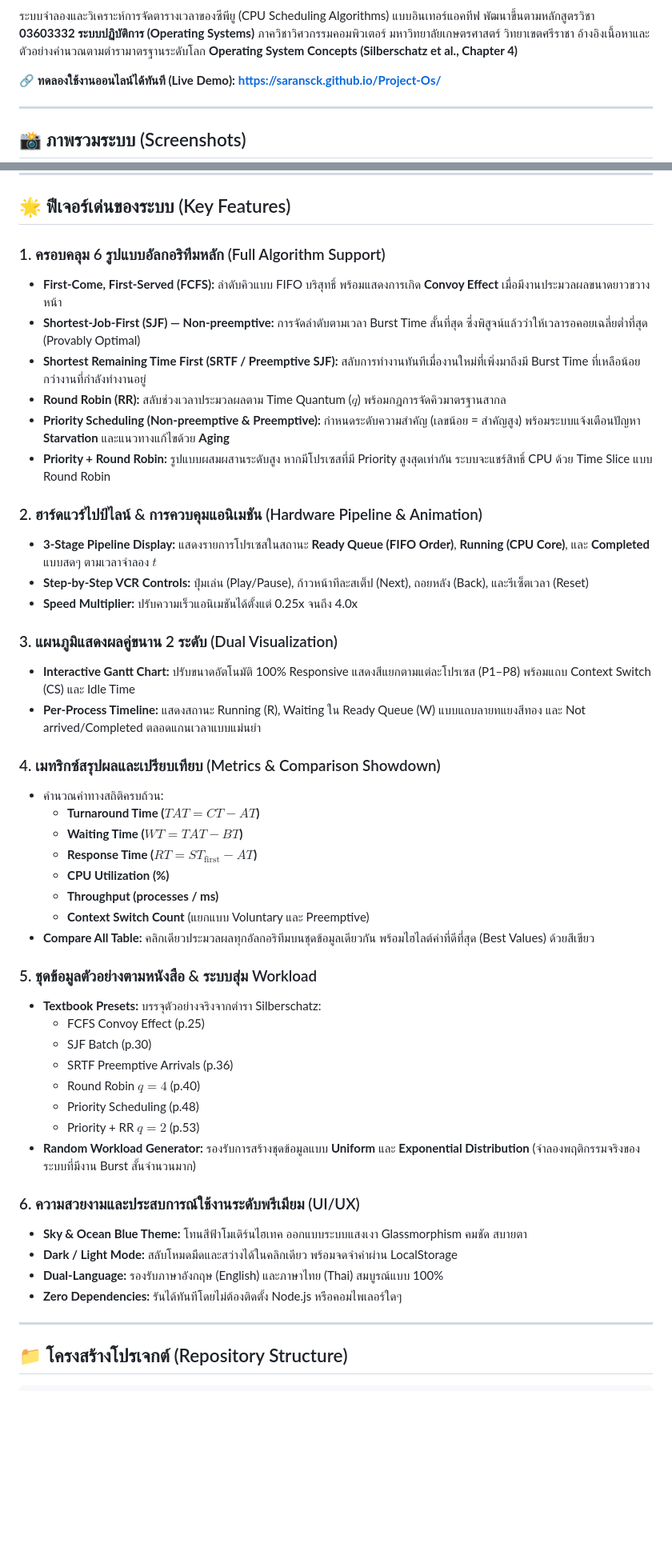
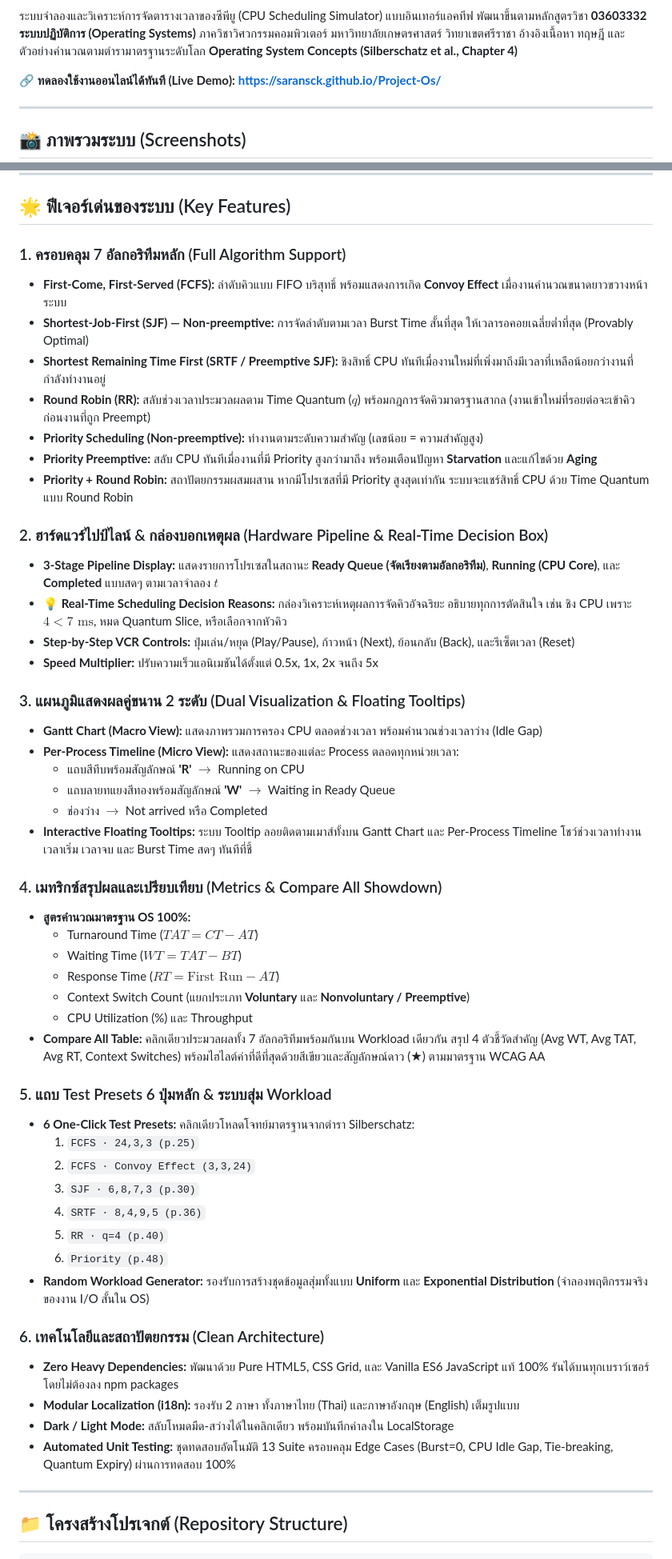
Before and after one commit to Saransck/Project-Os, a Markdown page: README.md, 2 parts joined by grey strips. Shown at 80% size. GitHub-like rendering; blank space fills up the shorter version.

Commit message:
docs(readme): comprehensive update with 7 algorithms, Group 16 team roles, unit tests, and repository architecture

```diff
--- a/README.md
+++ b/README.md
@@ -5,7 +6,7 @@
 [![Course](https://img.shields.io/badge/Course-03603332_Operating_Systems-0284c7)](https://cpe.src.ku.ac.th/)
 [![Textbook](https://img.shields.io/badge/Ref-Silberschatz_Chapter_4-38bdf8)](chapter_4_cpu_scheduling.md)
 
-ระบบจำลองและวิเคราะห์การจัดตารางเวลาของซีพียู (CPU Scheduling Algorithms) แบบอินเทอร์แอคทีฟ พัฒนาขึ้นตามหลักสูตรวิชา **03603332 ระบบปฏิบัติการ (Operating Systems)** ภาควิชาวิศวกรรมคอมพิวเตอร์ มหาวิทยาลัยเกษตรศาสตร์ วิทยาเขตศรีราชา อ้างอิงเนื้อหาและตัวอย่างคำนวณตามตำรามาตรฐานระดับโลก **Operating System Concepts (Silberschatz et al., Chapter 4)**
+ระบบจำลองและวิเคราะห์การจัดตารางเวลาของซีพียู (CPU Scheduling Simulator) แบบอินเทอร์แอคทีฟ พัฒนาขึ้นตามหลักสูตรวิชา **03603332 ระบบปฏิบัติการ (Operating Systems)** ภาควิชาวิศวกรรมคอมพิวเตอร์ มหาวิทยาลัยเกษตรศาสตร์ วิทยาเขตศรีราชา อ้างอิงเนื้อหา ทฤษฎี และตัวอย่างคำนวณตามตำรามาตรฐานระดับโลก **Operating System Concepts (Silberschatz et al., Chapter 4)**
 
 🔗 **ทดลองใช้งานออนไลน์ได้ทันที (Live Demo):** **[https://saransck.github.io/Project-Os/](https://saransck.github.io/Project-Os/)**
 
@@ -29,48 +30,53 @@
 
 ## 🌟 ฟีเจอร์เด่นของระบบ (Key Features)
 
-### 1. ครอบคลุม 6 รูปแบบอัลกอริทึมหลัก (Full Algorithm Support)
-- **First-Come, First-Served (FCFS):** ลำดับคิวแบบ FIFO บริสุทธิ์ พร้อมแสดงการเกิด **Convoy Effect** เมื่อมีงานประมวลผลขนาดยาวขวางหน้า
-- **Shortest-Job-First (SJF) — Non-preemptive:** การจัดลำดับตามเวลา Burst Time สั้นที่สุด ซึ่งพิสูจน์แล้วว่าให้เวลารอคอยเฉลี่ยต่ำที่สุด (Provably Optimal)
-- **Shortest Remaining Time First (SRTF / Preemptive SJF):** สลับการทำงานทันทีเมื่องานใหม่ที่เพิ่งมาถึงมี Burst Time ที่เหลือน้อยกว่างานที่กำลังทำงานอยู่
-- **Round Robin (RR):** สลับช่วงเวลาประมวลผลตาม Time Quantum ($q$) พร้อมกฎการจัดคิวมาตรฐานสากล
-- **Priority Scheduling (Non-preemptive & Preemptive):** กำหนดระดับความสำคัญ (เลขน้อย = สำคัญสูง) พร้อมระบบแจ้งเตือนปัญหา **Starvation** และแนวทางแก้ไขด้วย **Aging**
-- **Priority + Round Robin:** รูปแบบผสมผสานระดับสูง หากมีโปรเซสที่มี Priority สูงสุดเท่ากัน ระบบจะแชร์สิทธิ์ CPU ด้วย Time Slice แบบ Round Robin
+### 1. ครอบคลุม 7 อัลกอริทึมหลัก (Full Algorithm Support)
+- **First-Come, First-Served (FCFS):** ลำดับคิวแบบ FIFO บริสุทธิ์ พร้อมแสดงการเกิด **Convoy Effect** เมื่องานคำนวณขนาดยาวขวางหน้าระบบ
+- **Shortest-Job-First (SJF) — Non-preemptive:** การจัดลำดับตามเวลา Burst Time สั้นที่สุด ให้เวลารอคอยเฉลี่ยต่ำที่สุด (Provably Optimal)
+- **Shortest Remaining Time First (SRTF / Preemptive SJF):** ชิงสิทธิ์ CPU ทันทีเมื่องานใหม่ที่เพิ่งมาถึงมีเวลาที่เหลือน้อยกว่างานที่กำลังทำงานอยู่
+- **Round Robin (RR):** สลับช่วงเวลาประมวลผลตาม Time Quantum ($q$) พร้อมกฎการจัดคิวมาตรฐานสากล (งานเข้าใหม่ที่รอยต่อจะเข้าคิวก่อนงานที่ถูก Preempt)
+- **Priority Scheduling (Non-preemptive):** ทำงานตามระดับความสำคัญ (เลขน้อย = ความสำคัญสูง)
+- **Priority Preemptive:** สลับ CPU ทันทีเมื่องานที่มี Priority สูงกว่ามาถึง พร้อมเตือนปัญหา **Starvation** และแก้ไขด้วย **Aging**
+- **Priority + Round Robin:** สถาปัตยกรรมผสมผสาน หากมีโปรเซสที่มี Priority สูงสุดเท่ากัน ระบบจะแชร์สิทธิ์ CPU ด้วย Time Quantum แบบ Round Robin
 
-### 2. ฮาร์ดแวร์ไปป์ไลน์ & การควบคุมแอนิเมชัน (Hardware Pipeline & Animation)
-- **3-Stage Pipeline Display:** แสดงรายการโปรเซสในสถานะ **Ready Queue (FIFO Order)**, **Running (CPU Core)**, และ **Completed** แบบสดๆ ตามเวลาจำลอง $t$
-- **Step-by-Step VCR Controls:** ปุ่มเล่น (Play/Pause), ก้าวหน้าทีละสเต็ป (Next), ถอยหลัง (Back), และรีเซ็ตเวลา (Reset)
-- **Speed Multiplier:** ปรับความเร็วแอนิเมชันได้ตั้งแต่ 0.25x จนถึง 4.0x
+### 2. ฮาร์ดแวร์ไปป์ไลน์ & กล่องบอกเหตุผล (Hardware Pipeline & Real-Time Decision Box)
+- **3-Stage Pipeline Display:** แสดงรายการโปรเซสในสถานะ **Ready Queue (จัดเรียงตามอัลกอริทึม)**, **Running (CPU Core)**, และ **Completed** แบบสดๆ ตามเวลาจำลอง $t$
+- **💡 Real-Time Scheduling Decision Reasons:** กล่องวิเคราะห์เหตุผลการจัดคิวอัจฉริยะ อธิบายทุกการตัดสินใจ เช่น ชิง CPU เพราะ $4 < 7\text{ ms}$, หมด Quantum Slice, หรือเลือกจากหัวคิว
+- **Step-by-Step VCR Controls:** ปุ่มเล่น/หยุด (Play/Pause), ก้าวหน้า (Next), ย้อนกลับ (Back), และรีเซ็ตเวลา (Reset)
+- **Speed Multiplier:** ปรับความเร็วแอนิเมชันได้ตั้งแต่ 0.5x, 1x, 2x จนถึง 5x
 
-### 3. แผนภูมิแสดงผลคู่ขนาน 2 ระดับ (Dual Visualization)
-- **Interactive Gantt Chart:** ปรับขนาดอัตโนมัติ 100% Responsive แสดงสีแยกตามแต่ละโปรเซส (P1–P8) พร้อมแถบ Context Switch (CS) และ Idle Time
-- **Per-Process Timeline:** แสดงสถานะ Running (R), Waiting ใน Ready Queue (W) แบบแถบลายทแยงสีทอง และ Not arrived/Completed ตลอดแกนเวลาแบบแม่นยำ
+### 3. แผนภูมิแสดงผลคู่ขนาน 2 ระดับ (Dual Visualization & Floating Tooltips)
+- **Gantt Chart (Macro View):** แสดงภาพรวมการครอง CPU ตลอดช่วงเวลา พร้อมคำนวณช่วงเวลาว่าง (Idle Gap)
+- **Per-Process Timeline (Micro View):** แสดงสถานะของแต่ละ Process ตลอดทุกหน่วยเวลา:
+  - แถบสีทึบพร้อมสัญลักษณ์ **'R'** $\rightarrow$ Running on CPU
+  - แถบลายทแยงสีทองพร้อมสัญลักษณ์ **'W'** $\rightarrow$ Waiting in Ready Queue
+  - ช่องว่าง $\rightarrow$ Not arrived หรือ Completed
+- **Interactive Floating Tooltips:** ระบบ Tooltip ลอยติดตามเมาส์ทั้งบน Gantt Chart และ Per-Process Timeline โชว์ช่วงเวลาทำงาน เวลาเริ่ม เวลาจบ และ Burst Time สดๆ ทันทีที่ชี้
 
-### 4. เมทริกซ์สรุปผลและเปรียบเทียบ (Metrics & Comparison Showdown)
-- คำนวณค่าทางสถิติครบถ้วน:
-  - **Turnaround Time ($TAT = CT - AT$)**
-  - **Waiting Time ($WT = TAT - BT$)**
-  - **Response Time ($RT = ST_{\text{first}} - AT$)**
-  - **CPU Utilization (%)**
-  - **Throughput (processes / ms)**
-  - **Context Switch Count** (แยกแบบ Voluntary และ Preemptive)
-- **Compare All Table:** คลิกเดียวประมวลผลทุกอัลกอริทึมบนชุดข้อมูลเดียวกัน พร้อมไฮไลต์ค่าที่ดีที่สุด (Best Values) ด้วยสีเขียว
+### 4. เมทริกซ์สรุปผลและเปรียบเทียบ (Metrics & Compare All Showdown)
+- **สูตรคำนวณมาตรฐาน OS 100%:**
+  - Turnaround Time ($TAT = CT - AT$)
+  - Waiting Time ($WT = TAT - BT$)
+  - Response Time ($RT = \text{First Run} - AT$)
+  - Context Switch Count (แยกประเภท **Voluntary** และ **Nonvoluntary / Preemptive**)
+  - CPU Utilization (%) และ Throughput
+- **Compare All Table:** คลิกเดียวประมวลผลทั้ง 7 อัลกอริทึมพร้อมกันบน Workload เดียวกัน สรุป 4 ตัวชี้วัดสำคัญ (Avg WT, Avg TAT, Avg RT, Context Switches) พร้อมไฮไลต์ค่าที่ดีที่สุดด้วยสีเขียวและสัญลักษณ์ดาว ($\bigstar$) ตามมาตรฐาน WCAG AA
 
-### 5. ชุดข้อมูลตัวอย่างตามหนังสือ & ระบบสุ่ม Workload
-- **Textbook Presets:** บรรจุตัวอย่างจริงจากตำรา Silberschatz:
-  - FCFS Convoy Effect (p.25)
-  - SJF Batch (p.30)
-  - SRTF Preemptive Arrivals (p.36)
-  - Round Robin $q=4$ (p.40)
-  - Priority Scheduling (p.48)
-  - Priority + RR $q=2$ (p.53)
-- **Random Workload Generator:** รองรับการสร้างชุดข้อมูลแบบ **Uniform** และ **Exponential Distribution** (จำลองพฤติกรรมจริงของระบบที่มีงาน Burst สั้นจำนวนมาก)
+### 5. แถบ Test Presets 6 ปุ่มหลัก & ระบบสุ่ม Workload
+- **6 One-Click Test Presets:** คลิกเดียวโหลดโจทย์มาตรฐานจากตำรา Silberschatz:
+  1. `FCFS · 24,3,3 (p.25)`
+  2. `FCFS · Convoy Effect (3,3,24)`
+  3. `SJF · 6,8,7,3 (p.30)`
+  4. `SRTF · 8,4,9,5 (p.36)`
+  5. `RR · q=4 (p.40)`
+  6. `Priority (p.48)`
+- **Random Workload Generator:** รองรับการสร้างชุดข้อมูลสุ่มทั้งแบบ **Uniform** และ **Exponential Distribution** (จำลองพฤติกรรมจริงของงาน I/O สั้นใน OS)
 
-### 6. ความสวยงามและประสบการณ์ใช้งานระดับพรีเมียม (UI/UX)
-- **Sky & Ocean Blue Theme:** โทนสีฟ้าโมเดิร์นไฮเทค ออกแบบระบบแสงเงา Glassmorphism คมชัด สบายตา
-- **Dark / Light Mode:** สลับโหมดมืดและสว่างได้ในคลิกเดียว พร้อมจดจำค่าผ่าน LocalStorage
-- **Dual-Language:** รองรับภาษาอังกฤษ (English) และภาษาไทย (Thai) สมบูรณ์แบบ 100%
-- **Zero Dependencies:** รันได้ทันทีโดยไม่ต้องติดตั้ง Node.js หรือคอมไพเลอร์ใดๆ
+### 6. เทคโนโลยีและสถาปัตยกรรม (Clean Architecture)
+- **Zero Heavy Dependencies:** พัฒนาด้วย Pure HTML5, CSS Grid, และ Vanilla ES6 JavaScript แท้ 100% รันได้บนทุกเบราว์เซอร์โดยไม่ต้องลง npm packages
+- **Modular Localization (i18n):** รองรับ 2 ภาษา ทั้งภาษาไทย (Thai) และภาษาอังกฤษ (English) เต็มรูปแบบ
+- **Dark / Light Mode:** สลับโหมดมืด-สว่างได้ในคลิกเดียว พร้อมบันทึกค่าลงใน LocalStorage
+- **Automated Unit Testing:** ชุดทดสอบอัตโนมัติ 13 Suite ครอบคลุม Edge Cases (Burst=0, CPU Idle Gap, Tie-breaking, Quantum Expiry) ผ่านการทดสอบ 100%
 
 ---
 
```
Also changed, not shown: other parts of README.md (+57 -17 lines).
